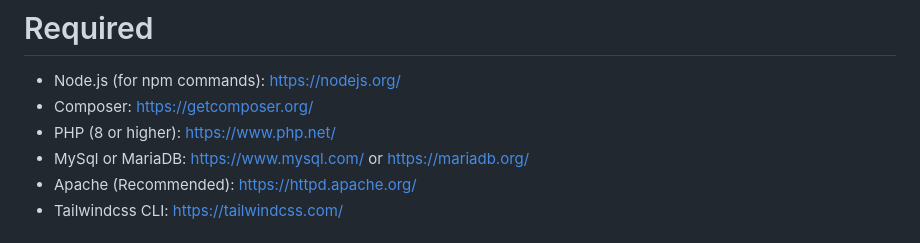
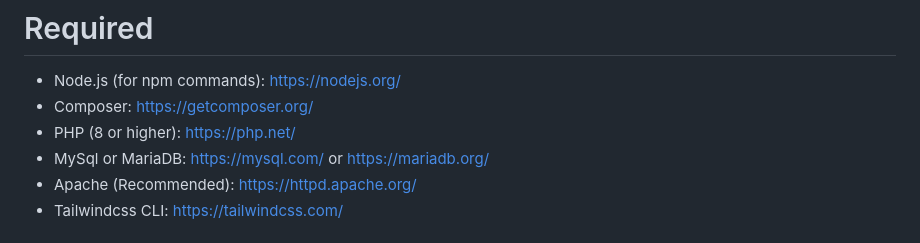
Before and after one commit to m-bilgi/PHPMVC, a Markdown page: README.md, the part around the change. Rendered like a GitHub page.

```diff
--- a/README.md
+++ b/README.md
@@ -58,8 +58,8 @@ Stored procedure based php mvc project.
 # Required
 - Node.js (for npm commands): https://nodejs.org/
 - Composer: https://getcomposer.org/
-- PHP (8 or higher): https://www.php.net/
-- MySql or MariaDB: https://www.mysql.com/ or https://mariadb.org/
+- PHP (8 or higher): https://php.net/
+- MySql or MariaDB: https://mysql.com/ or https://mariadb.org/
 - Apache (Recommended): https://httpd.apache.org/
 - Tailwindcss CLI: https://tailwindcss.com/
 
```
